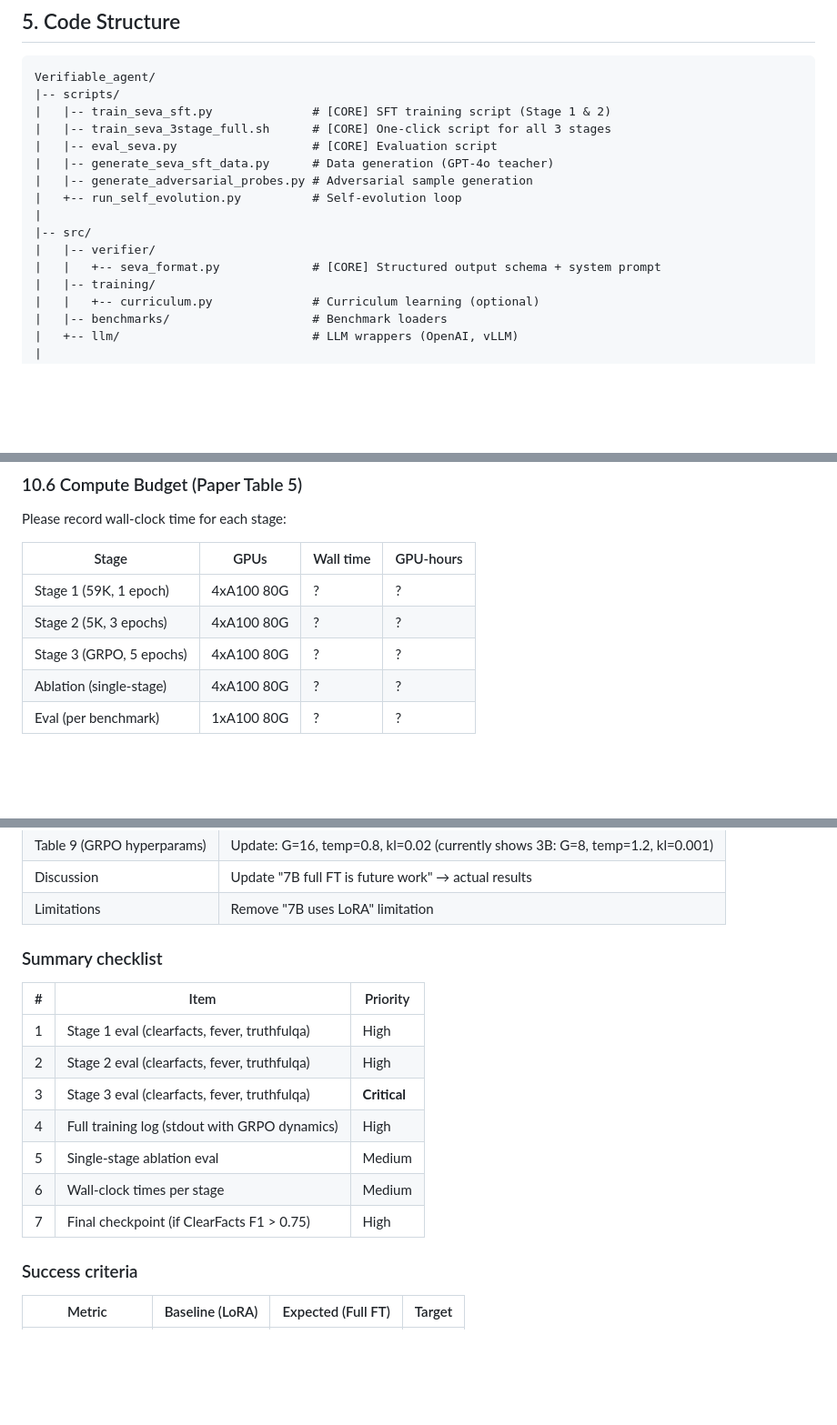
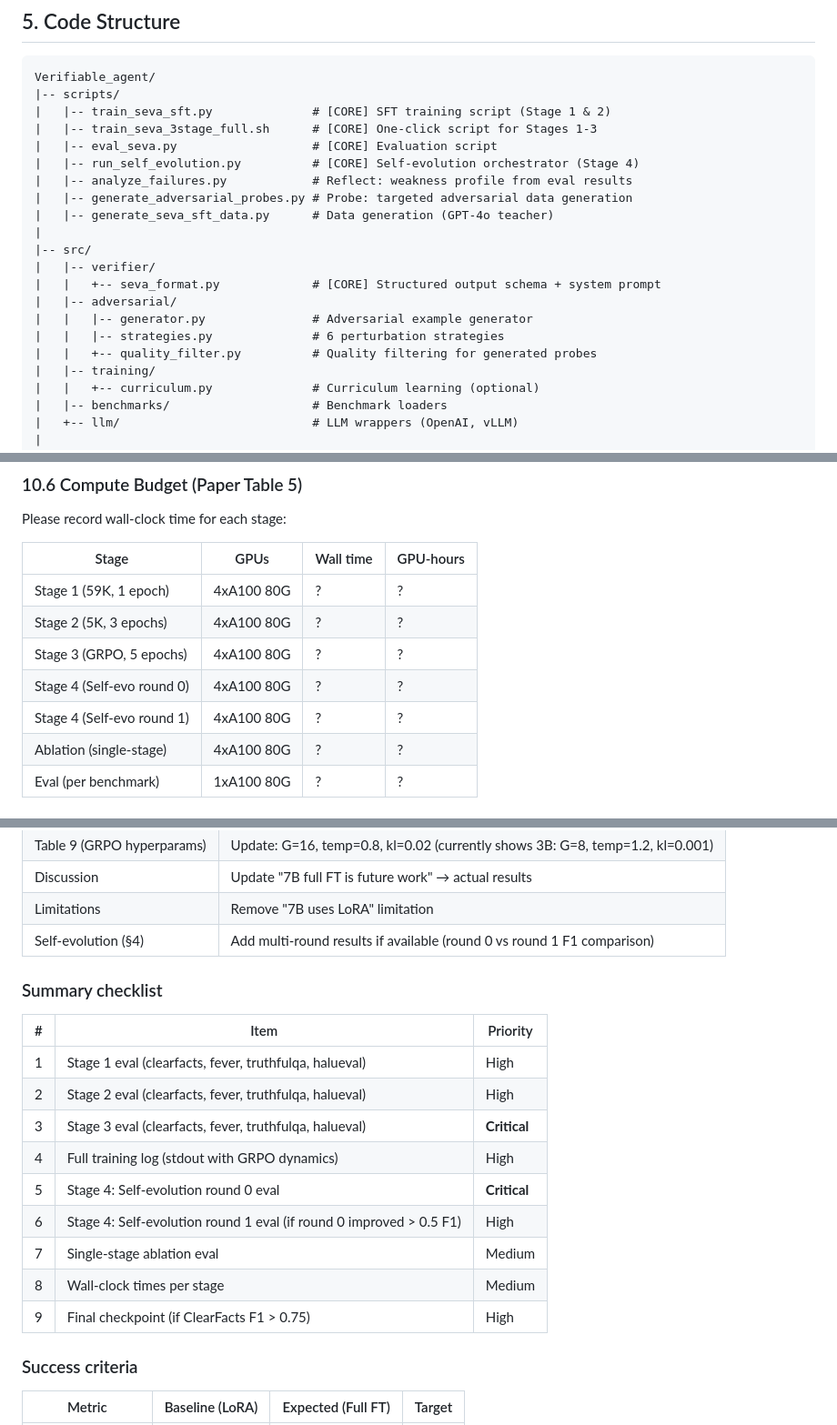
Before and after one commit to Justin0504/Verifiable_agent, a Markdown page: EXPERIMENTS.md, 3 parts joined by grey strips. Shown at 91% size. Rendered like a GitHub page; blank space fills up the shorter version.

```diff
--- a/EXPERIMENTS.md
+++ b/EXPERIMENTS.md
@@ -151,15 +151,20 @@ All data is in `data/attribution/`, included in the repo.
 Verifiable_agent/
 |-- scripts/
 |   |-- train_seva_sft.py              # [CORE] SFT training script (Stage 1 & 2)
-|   |-- train_seva_3stage_full.sh      # [CORE] One-click script for all 3 stages
+|   |-- train_seva_3stage_full.sh      # [CORE] One-click script for Stages 1-3
 |   |-- eval_seva.py                   # [CORE] Evaluation script
+|   |-- run_self_evolution.py          # [CORE] Self-evolution orchestrator (Stage 4)
+|   |-- analyze_failures.py            # Reflect: weakness profile from eval results
+|   |-- generate_adversarial_probes.py # Probe: targeted adversarial data generation
 |   |-- generate_seva_sft_data.py      # Data generation (GPT-4o teacher)
-|   |-- generate_adversarial_probes.py # Adversarial sample generation
-|   +-- run_self_evolution.py          # Self-evolution loop
 |
 |-- src/
 |   |-- verifier/
 |   |   +-- seva_format.py             # [CORE] Structured output schema + system prompt
+|   |-- adversarial/
+|   |   |-- generator.py               # Adversarial example generator
+|   |   |-- strategies.py              # 6 perturbation strategies
+|   |   +-- quality_filter.py          # Quality filtering for generated probes
 |   |-- training/
 |   |   +-- curriculum.py              # Curriculum learning (optional)
 |   |-- benchmarks/                    # Benchmark loaders
@@ -609,6 +673,8 @@ Please record wall-clock time for each stage:
 | Stage 1 (59K, 1 epoch) | 4xA100 80G | ? | ? |
 | Stage 2 (5K, 3 epochs) | 4xA100 80G | ? | ? |
 | Stage 3 (GRPO, 5 epochs) | 4xA100 80G | ? | ? |
+| Stage 4 (Self-evo round 0) | 4xA100 80G | ? | ? |
+| Stage 4 (Self-evo round 1) | 4xA100 80G | ? | ? |
 | Ablation (single-stage) | 4xA100 80G | ? | ? |
 | Eval (per benchmark) | 1xA100 80G | ? | ? |
 
@@ -628,18 +694,21 @@ The current paper (paper/arr2026/acl_latex.tex) reports 3B GRPO + 7B LoRA result
 | Table 9 (GRPO hyperparams) | Update: G=16, temp=0.8, kl=0.02 (currently shows 3B: G=8, temp=1.2, kl=0.001) |
 | Discussion | Update "7B full FT is future work" → actual results |
 | Limitations | Remove "7B uses LoRA" limitation |
+| Self-evolution (§4) | Add multi-round results if available (round 0 vs round 1 F1 comparison) |
 
 ### Summary checklist
 
 | # | Item | Priority |
 |---|------|----------|
-| 1 | Stage 1 eval (clearfacts, fever, truthfulqa) | High |
-| 2 | Stage 2 eval (clearfacts, fever, truthfulqa) | High |
-| 3 | Stage 3 eval (clearfacts, fever, truthfulqa) | **Critical** |
+| 1 | Stage 1 eval (clearfacts, fever, truthfulqa, halueval) | High |
+| 2 | Stage 2 eval (clearfacts, fever, truthfulqa, halueval) | High |
+| 3 | Stage 3 eval (clearfacts, fever, truthfulqa, halueval) | **Critical** |
 | 4 | Full training log (stdout with GRPO dynamics) | High |
-| 5 | Single-stage ablation eval | Medium |
-| 6 | Wall-clock times per stage | Medium |
-| 7 | Final checkpoint (if ClearFacts F1 > 0.75) | High |
+| 5 | Stage 4: Self-evolution round 0 eval | **Critical** |
+| 6 | Stage 4: Self-evolution round 1 eval (if round 0 improved > 0.5 F1) | High |
+| 7 | Single-stage ablation eval | Medium |
+| 8 | Wall-clock times per stage | Medium |
+| 9 | Final checkpoint (if ClearFacts F1 > 0.75) | High |
 
 ### Success criteria
 
```
Also changed, not shown: other parts of EXPERIMENTS.md (+59 -0 lines).
